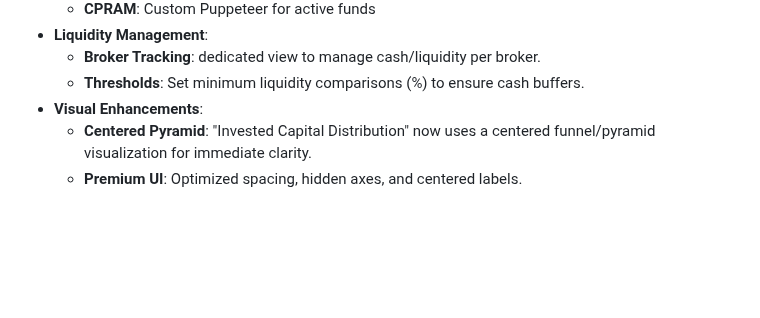
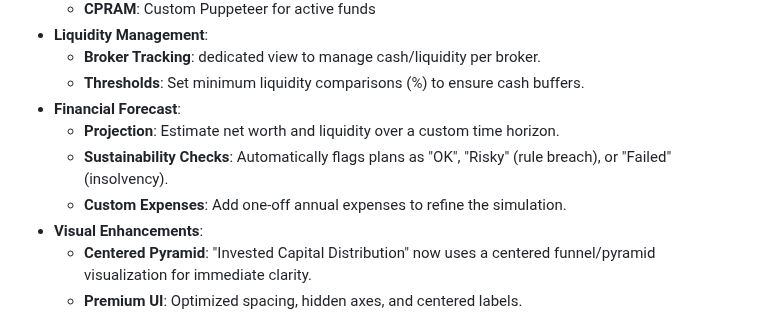
Before and after one commit to netarrow/portfolio-rebalancer, a Markdown page: README.md, the part around one of its changes. GitHub-like rendering; blank space fills up the shorter version.

```diff
--- a/README.md
+++ b/README.md
@@ -55,6 +55,10 @@ Portfolio Rebalancer is a React+Express application designed to help investors t
 - **Liquidity Management**:
     -   **Broker Tracking**: dedicated view to manage cash/liquidity per broker.
     -   **Thresholds**: Set minimum liquidity comparisons (%) to ensure cash buffers.
+- **Financial Forecast**:
+    - **Projection**: Estimate net worth and liquidity over a custom time horizon.
+    - **Sustainability Checks**: Automatically flags plans as "OK", "Risky" (rule breach), or "Failed" (insolvency).
+    - **Custom Expenses**: Add one-off annual expenses to refine the simulation.
 - **Visual Enhancements**:
     -   **Centered Pyramid**: "Invested Capital Distribution" now uses a centered funnel/pyramid visualization for immediate clarity.
     -   **Premium UI**: Optimized spacing, hidden axes, and centered labels.
```
Also changed, not shown: other parts of README.md (+11 -0 lines), screenshots/forecast_failed.png (added), screenshots/forecast_ok.png (added), screenshots/forecast_riskyplan.png (added).
